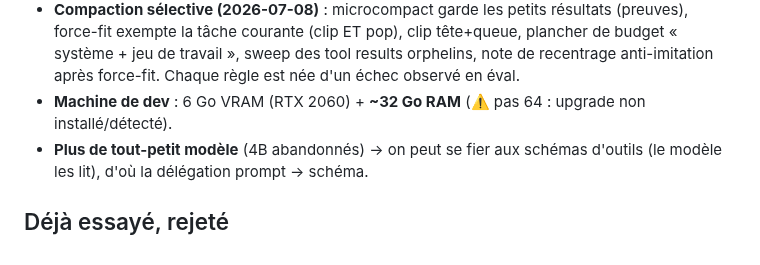
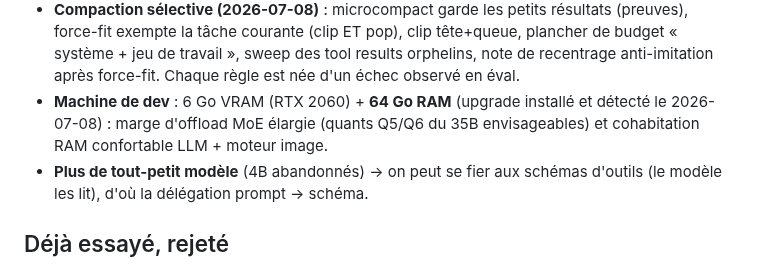
Before and after one commit to Tough-Respawn/loom, a Markdown page: ETAT_PROJET.md, the part around the change. GitHub-like rendering.

Commit message:
docs: 64 Go RAM installes et detectes (marge offload/quants elargie)

```diff
--- a/ETAT_PROJET.md
+++ b/ETAT_PROJET.md
@@ -124,7 +124,9 @@ Voir [README.md](README.md) pour le pitch et le démarrage.
   force-fit exempte la tâche courante (clip ET pop), clip tête+queue, plancher de budget
   « système + jeu de travail », sweep des tool results orphelins, note de recentrage
   anti-imitation après force-fit. Chaque règle est née d'un échec observé en éval.
-- **Machine de dev** : 6 Go VRAM (RTX 2060) + **~32 Go RAM** (⚠️ pas 64 : upgrade non installé/détecté).
+- **Machine de dev** : 6 Go VRAM (RTX 2060) + **64 Go RAM** (upgrade installé et détecté le
+  2026-07-08) : marge d'offload MoE élargie (quants Q5/Q6 du 35B envisageables) et
+  cohabitation RAM confortable LLM + moteur image.
 - **Plus de tout-petit modèle** (4B abandonnés) → on peut se fier aux schémas d'outils (le
   modèle les lit), d'où la délégation prompt → schéma.
 
```
